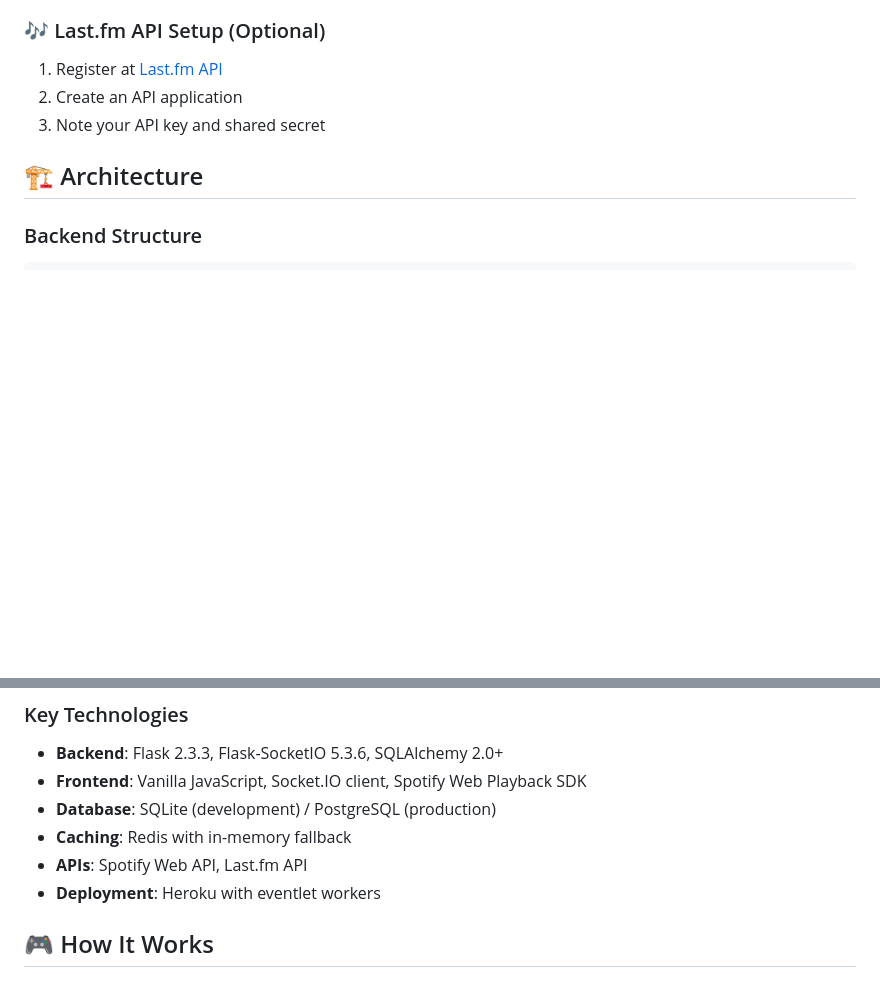
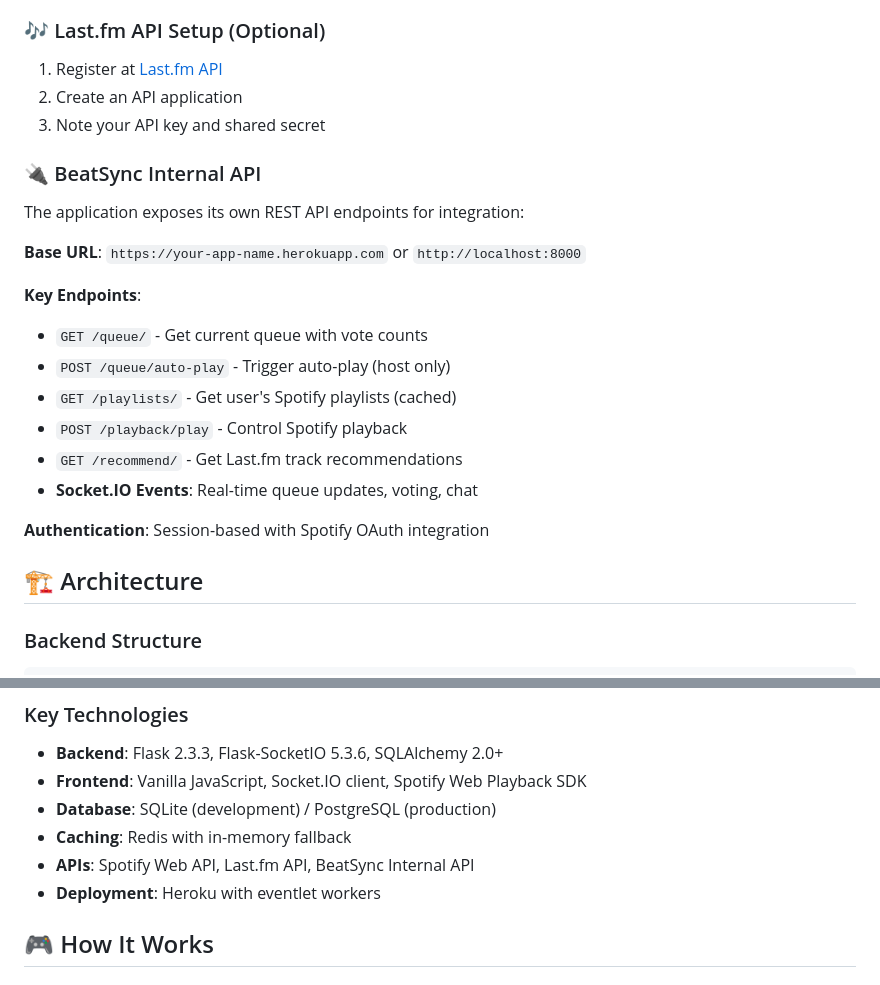
Before and after one commit to vinhdong/beatsync-mixer, a Markdown page: README.md, 2 parts joined by grey strips. GitHub-like rendering; blank space fills up the shorter version.

Commit message:
Update README to specify all 3 APIs used
- Add BeatSync Internal API section with key endpoints
- Clarify that the app exposes its own REST API
- Include Socket.IO events as part of the internal API
- Mention session-based authentication with Spotify OAuth

```diff
--- a/README.md
+++ b/README.md
@@ -112,6 +112,21 @@ REDIS_URL=redis://localhost:6379
 2. Create an API application
 3. Note your API key and shared secret
 
+### 🔌 BeatSync Internal API
+The application exposes its own REST API endpoints for integration:
+
+**Base URL**: `https://your-app-name.herokuapp.com` or `http://localhost:8000`
+
+**Key Endpoints**:
+- `GET /queue/` - Get current queue with vote counts
+- `POST /queue/auto-play` - Trigger auto-play (host only)
+- `GET /playlists/` - Get user's Spotify playlists (cached)
+- `POST /playback/play` - Control Spotify playback
+- `GET /recommend/` - Get Last.fm track recommendations
+- **Socket.IO Events**: Real-time queue updates, voting, chat
+
+**Authentication**: Session-based with Spotify OAuth integration
+
 ## 🏗️ Architecture
 
 ### Backend Structure
@@ -133,7 +148,7 @@ app.py              # Main Flask application and factory
 - **Frontend**: Vanilla JavaScript, Socket.IO client, Spotify Web Playback SDK
 - **Database**: SQLite (development) / PostgreSQL (production)
 - **Caching**: Redis with in-memory fallback
-- **APIs**: Spotify Web API, Last.fm API
+- **APIs**: Spotify Web API, Last.fm API, BeatSync Internal API
 - **Deployment**: Heroku with eventlet workers
 
 ## 🎮 How It Works
```
